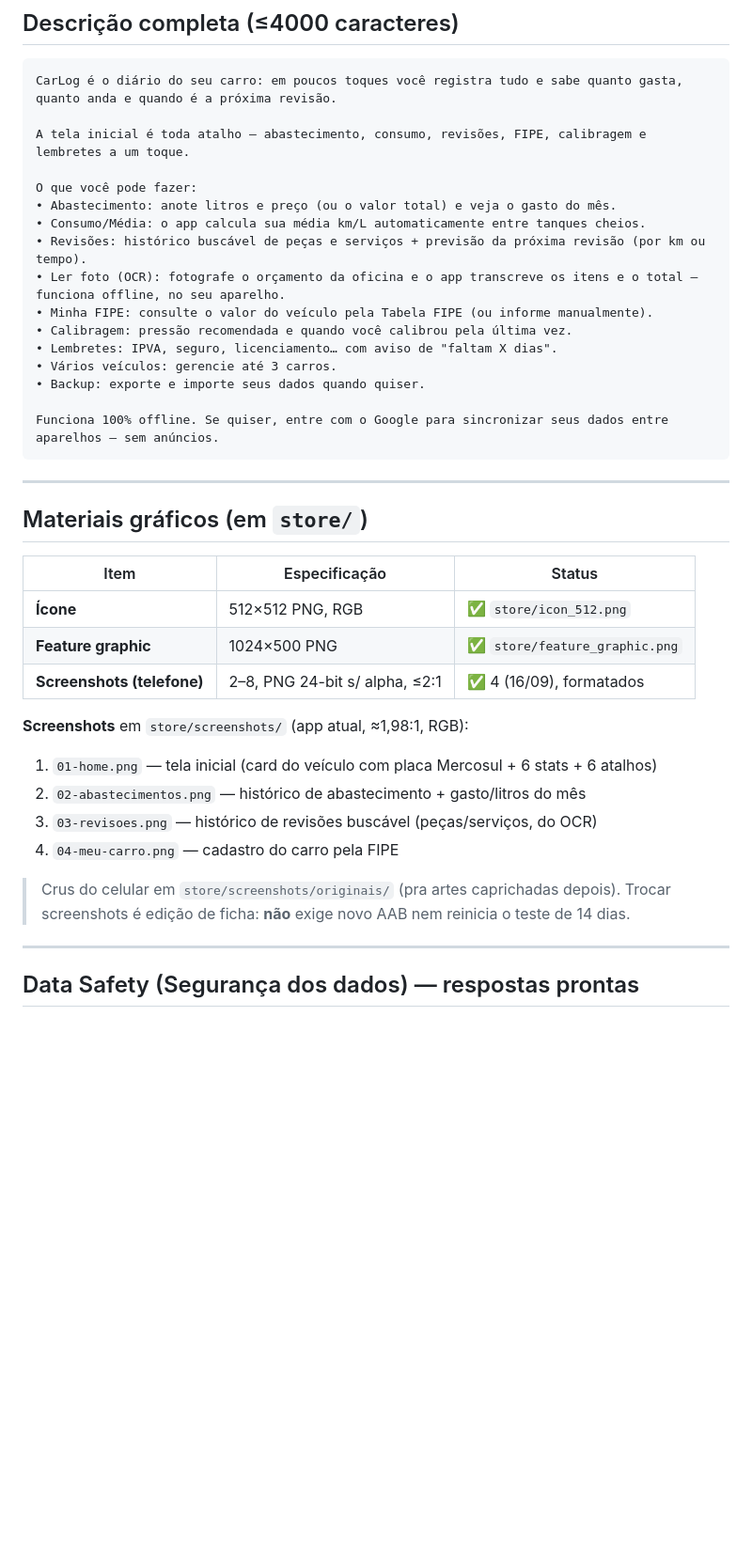
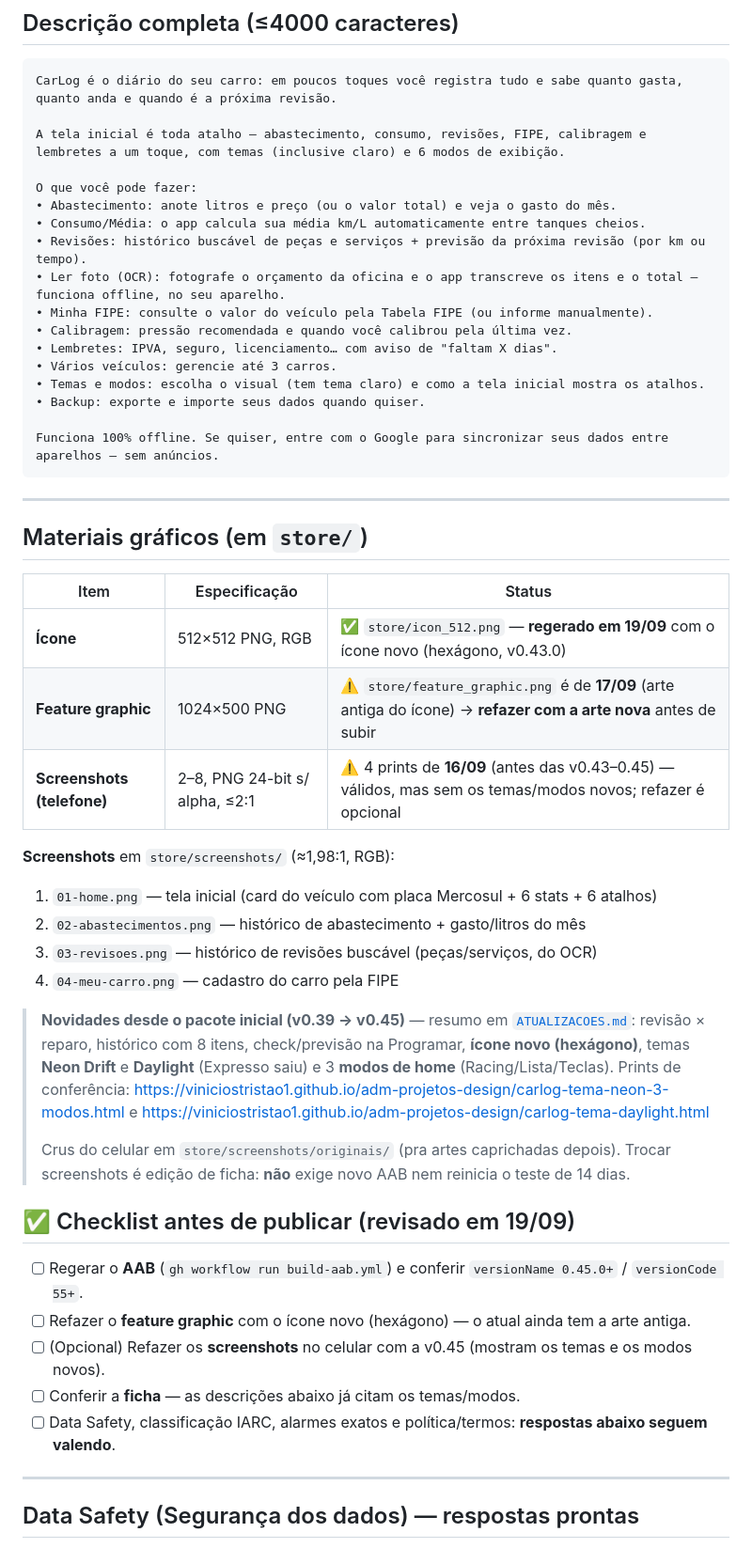
Before and after one commit to viniciostristao1/carlog_app, a Markdown page: LANCAMENTO.md, the part around one of its changes. Shown at 94% size. Drawn GitHub-style; blank space fills up the shorter version.

````diff
--- a/LANCAMENTO.md
+++ b/LANCAMENTO.md
@@ -54,7 +56,7 @@ Controle gastos, consumo, revisões e FIPE do seu carro. Simples e offline.
 ```
 CarLog é o diário do seu carro: em poucos toques você registra tudo e sabe quanto gasta, quanto anda e quando é a próxima revisão.
 
-A tela inicial é toda atalho — abastecimento, consumo, revisões, FIPE, calibragem e lembretes a um toque.
+A tela inicial é toda atalho — abastecimento, consumo, revisões, FIPE, calibragem e lembretes a um toque, com temas (inclusive claro) e 6 modos de exibição.
 
 O que você pode fazer:
 • Abastecimento: anote litros e preço (ou o valor total) e veja o gasto do mês.
@@ -65,6 +67,7 @@ O que você pode fazer:
 • Calibragem: pressão recomendada e quando você calibrou pela última vez.
 • Lembretes: IPVA, seguro, licenciamento… com aviso de "faltam X dias".
 • Vários veículos: gerencie até 3 carros.
+• Temas e modos: escolha o visual (tem tema claro) e como a tela inicial mostra os atalhos.
 • Backup: exporte e importe seus dados quando quiser.
 
 Funciona 100% offline. Se quiser, entre com o Google para sincronizar seus dados entre aparelhos — sem anúncios.
@@ -76,18 +79,31 @@ Funciona 100% offline. Se quiser, entre com o Google para sincronizar seus dados
 
 | Item | Especificação | Status |
 |---|---|---|
-| **Ícone** | 512×512 PNG, RGB | ✅ `store/icon_512.png` |
-| **Feature graphic** | 1024×500 PNG | ✅ `store/feature_graphic.png` |
-| **Screenshots (telefone)** | 2–8, PNG 24-bit s/ alpha, ≤2:1 | ✅ 4 (16/09), formatados |
+| **Ícone** | 512×512 PNG, RGB | ✅ `store/icon_512.png` — **regerado em 19/09** com o ícone novo (hexágono, v0.43.0) |
+| **Feature graphic** | 1024×500 PNG | ⚠️ `store/feature_graphic.png` é de **17/09** (arte antiga do ícone) → **refazer com a arte nova** antes de subir |
+| **Screenshots (telefone)** | 2–8, PNG 24-bit s/ alpha, ≤2:1 | ⚠️ 4 prints de **16/09** (antes das v0.43–0.45) — válidos, mas sem os temas/modos novos; refazer é opcional |
 
-**Screenshots** em `store/screenshots/` (app atual, ≈1,98:1, RGB):
+**Screenshots** em `store/screenshots/` (≈1,98:1, RGB):
 1. `01-home.png` — tela inicial (card do veículo com placa Mercosul + 6 stats + 6 atalhos)
 2. `02-abastecimentos.png` — histórico de abastecimento + gasto/litros do mês
 3. `03-revisoes.png` — histórico de revisões buscável (peças/serviços, do OCR)
 4. `04-meu-carro.png` — cadastro do carro pela FIPE
 
+> **Novidades desde o pacote inicial (v0.39 → v0.45)** — resumo em [`ATUALIZACOES.md`](ATUALIZACOES.md):
+> revisão × reparo, histórico com 8 itens, check/previsão na Programar, **ícone novo (hexágono)**,
+> temas **Neon Drift** e **Daylight** (Expresso saiu) e 3 **modos de home** (Racing/Lista/Teclas).
+> Prints de conferência: https://viniciostristao1.github.io/adm-projetos-design/carlog-tema-neon-3-modos.html
+> e https://viniciostristao1.github.io/adm-projetos-design/carlog-tema-daylight.html
+>
 > Crus do celular em `store/screenshots/originais/` (pra artes caprichadas depois). Trocar
 > screenshots é edição de ficha: **não** exige novo AAB nem reinicia o teste de 14 dias.
+
+## ✅ Checklist antes de publicar (revisado em 19/09)
+- [ ] Regerar o **AAB** (`gh workflow run build-aab.yml`) e conferir `versionName 0.45.0+` / `versionCode 55+`.
+- [ ] Refazer o **feature graphic** com o ícone novo (hexágono) — o atual ainda tem a arte antiga.
+- [ ] (Opcional) Refazer os **screenshots** no celular com a v0.45 (mostram os temas e os modos novos).
+- [ ] Conferir a **ficha** — as descrições abaixo já citam os temas/modos.
+- [ ] Data Safety, classificação IARC, alarmes exatos e política/termos: **respostas abaixo seguem valendo**.
 
 ---
 
````
Also changed, not shown: other parts of LANCAMENTO.md (+6 -4 lines), INICIO.md (+8 -6 lines).
